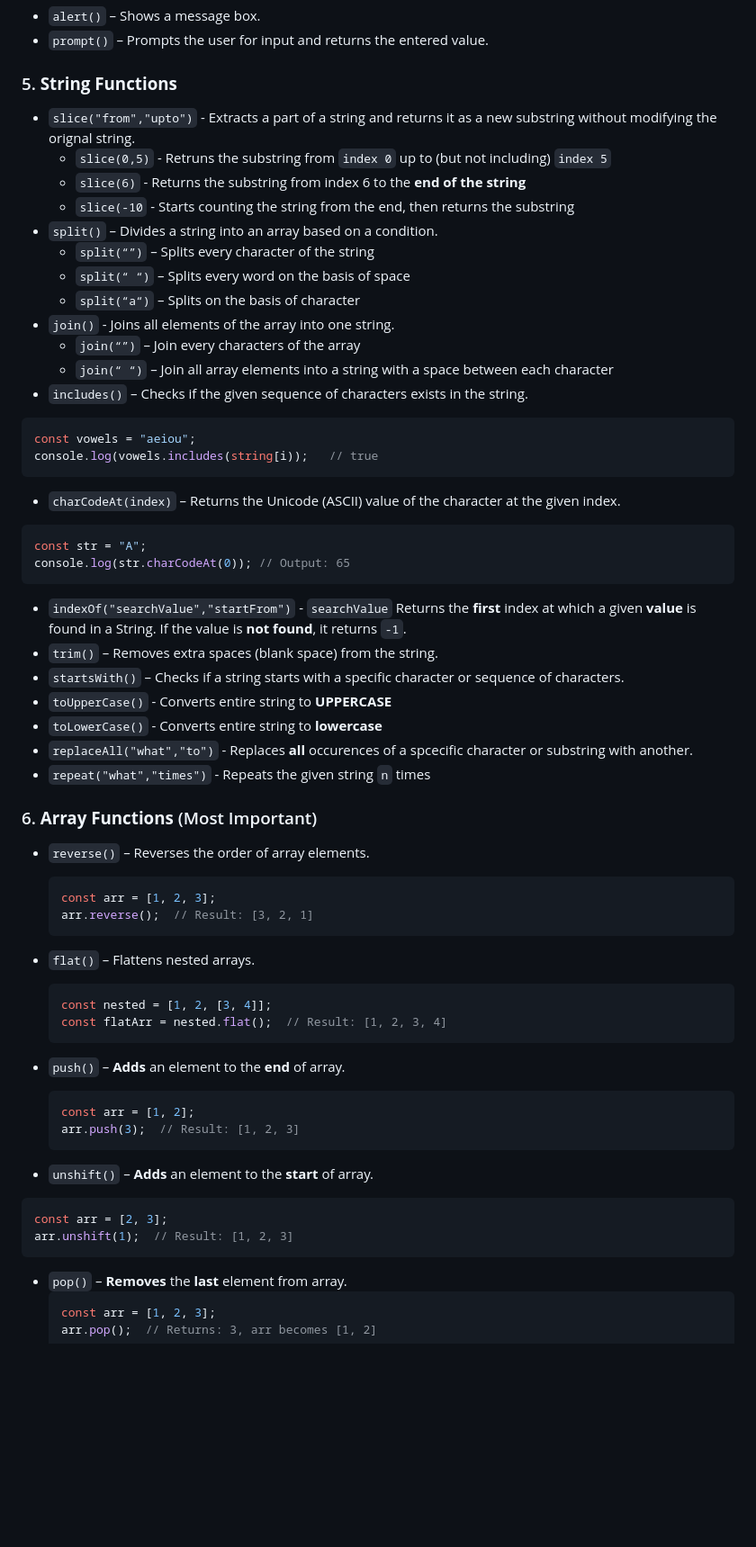
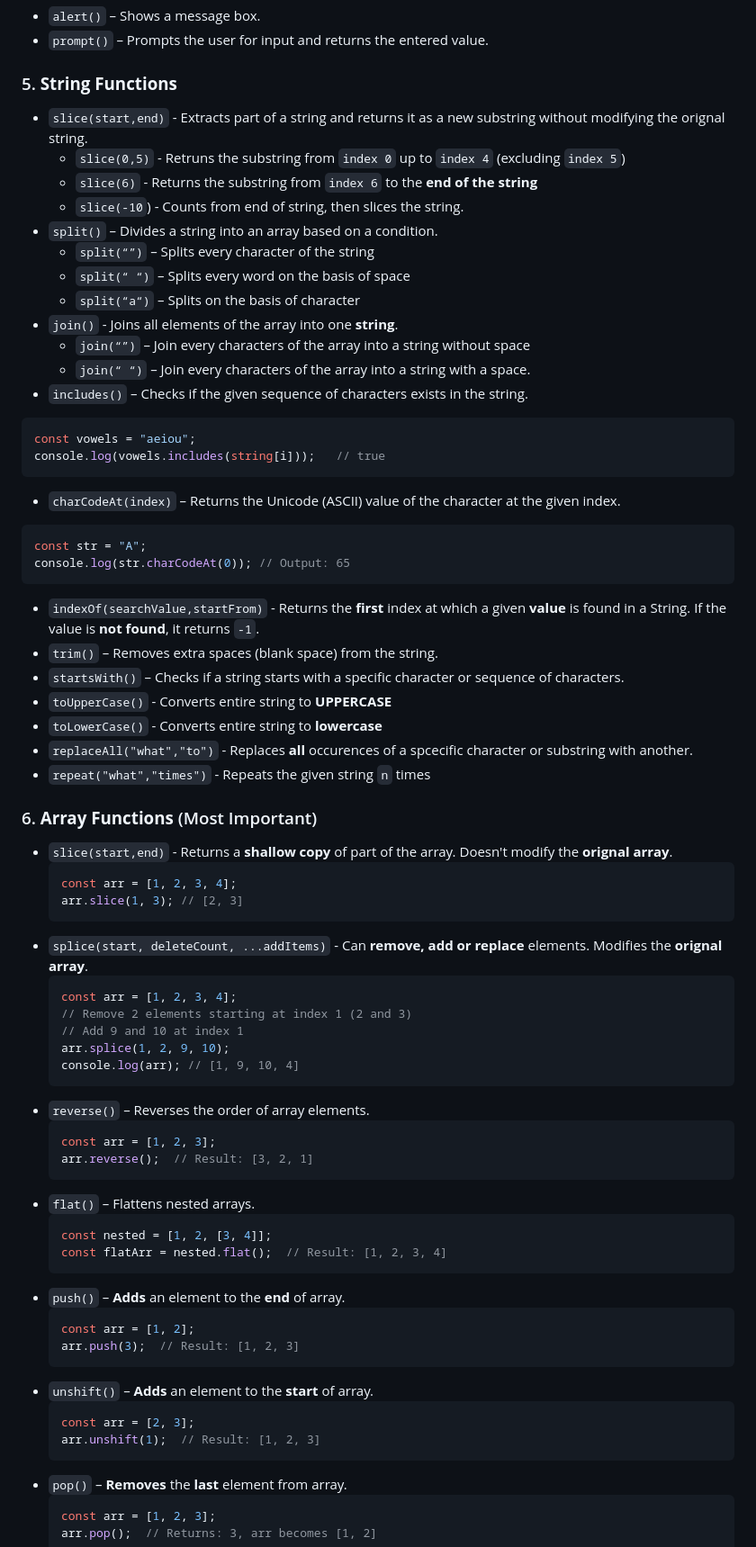
Before and after one commit to VimalvDev/Frontend-Lab, a Markdown page: 00-Notes/JavaScript/03-JS_Functions.md, the part around the change. Shown at 90% size. Rendered like a GitHub page; blank space fills up the shorter version.

````diff
--- a/00-Notes/JavaScript/03-JS_Functions.md
+++ b/00-Notes/JavaScript/03-JS_Functions.md
@@ -191,28 +191,28 @@ JavaScript provides several built-in functions and methods that can be used dire
 
 ### 5. **String Functions**
 
-- `slice("from","upto")` - Extracts a part of a string and returns it as a new substring without modifying the orignal string.
-	- `slice(0,5)` - Retruns the substring from `index 0` up to (but not including) `index 5`
-	- `slice(6)` - Returns the substring from index 6 to the **end of the string**
-	- `slice(-10` - Starts counting the string from the end, then returns the substring
+- `slice(start,end)` - Extracts part of a string and returns it as a new substring without modifying the orignal string.
+	- `slice(0,5)` - Retruns the substring from `index 0` up to `index 4` (excluding `index 5`)
+	- `slice(6)` - Returns the substring from `index 6` to the **end of the string**
+	- `slice(-10`) - Counts from end of string, then slices the string.
 - `split()` – Divides a string into an array based on a condition.
 	- `split(“”)` – Splits every character of the string
 	- `split(“ “)` – Splits every word on the basis of space
   	- `split(“a“)` – Splits on the basis of character
-- `join()` - Joins all elements of the array into one string.
-	- `join(“”)` – Join every characters of the array
-	- `join(“ “)` – Join all array elements into a string with a space between each character
+- `join()` - Joins all elements of the array into one **string**.
+	- `join(“”)` – Join every characters of the array into a string without space
+	- `join(“ “)` – Join every characters of the array into a string with a space.
 - `includes()` – Checks if the given sequence of characters exists in the string.
 ```js
 const vowels = "aeiou";
-console.log(vowels.includes(string[i));   // true
+console.log(vowels.includes(string[i]));   // true
 ```
 - `charCodeAt(index)` – Returns the Unicode (ASCII) value of the character at the given index.
 ```js
 const str = "A";
 console.log(str.charCodeAt(0)); // Output: 65
 ```
-- `indexOf("searchValue","startFrom")` - `searchValue` Returns the **first** index at which a given **value** is found in a String. If the value is **not found**, it returns `-1`.
+- `indexOf(searchValue,startFrom)` - Returns the **first** index at which a given **value** is found in a String. If the value is **not found**, it returns `-1`.
 - `trim()` – Removes extra spaces (blank space) from the string.
 - `startsWith()` – Checks if a string starts with a specific character or sequence of characters.
 - `toUpperCase()` - Converts entire string to **UPPERCASE**
@@ -221,9 +221,20 @@ console.log(str.charCodeAt(0)); // Output: 65
 - `repeat("what","times")` - Repeats the given string `n` times
 
 ### 6. **Array Functions** (Most Important)
-
+- `slice(start,end)` - Returns a **shallow copy** of part of the array. Doesn't modify the **orignal array**.
+  ```js
+  const arr = [1, 2, 3, 4];
+  arr.slice(1, 3); // [2, 3]
+  ```
+- `splice(start, deleteCount, ...addItems)` - Can **remove, add or replace** elements. Modifies the **orignal array**.
+  ```js
+  const arr = [1, 2, 3, 4];
+  // Remove 2 elements starting at index 1 (2 and 3)
+  // Add 9 and 10 at index 1
+  arr.splice(1, 2, 9, 10);
+  console.log(arr); // [1, 9, 10, 4]
+  ```
 - `reverse()` – Reverses the order of array elements.
-
   ```js
   const arr = [1, 2, 3];
   arr.reverse();  // Result: [3, 2, 1]
@@ -239,10 +250,10 @@ console.log(str.charCodeAt(0)); // Output: 65
   arr.push(3);  // Result: [1, 2, 3]
   ```
 - `unshift()` – **Adds** an element to the **start** of array.
-```js
-const arr = [2, 3];
-arr.unshift(1);  // Result: [1, 2, 3]
-```
+  ```js
+  const arr = [2, 3];
+  arr.unshift(1);  // Result: [1, 2, 3]
+  ```
 - `pop()` – **Removes** the **last** element from array.
   ```js
   const arr = [1, 2, 3];
````
